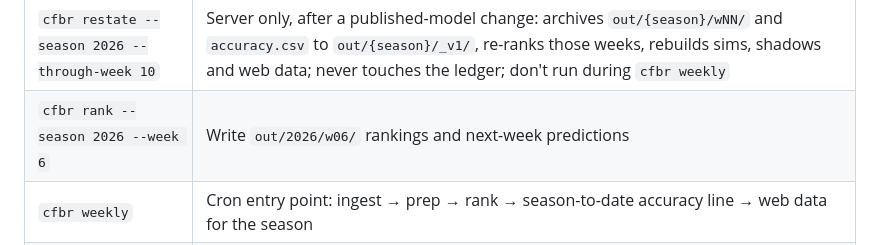
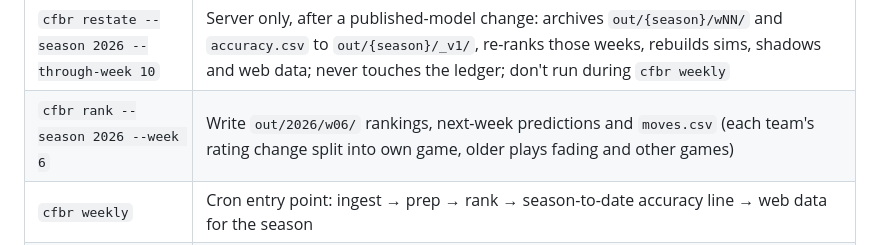
Before and after one commit to abtreece/cfbr, a Markdown page: README.md, the part around the change. GitHub-like rendering.

Commit message:
docs: what-moved breakdown

```diff
--- a/README.md
+++ b/README.md
@@ -31,7 +31,7 @@ Paper bets also use The Odds API for US sportsbook spreads with prices. Its key
 | `cfbr calibration-gate [--seasons 2015-2021] [--sanity]` | Calibration v3 gate (pooled-FCS slope term vs v2); refuses holdout seasons without `--sanity`; writes `results/{ts}-calib-v3-gate/` or `results/{ts}-calib-v3-sanity/` with `--sanity` |
 | `cfbr fcs-gate --gate N` | FCS two-stage gates 1–3 (2015–2021, 2022–2025, 2026 through week 10), `config/tuned_v1.toml` vs `config/tuned.toml`; each needs the previous one passed; writes `results/{ts}-fcs-gate-N/` |
 | `cfbr restate --season 2026 --through-week 10` | Server only, after a published-model change: archives `out/{season}/wNN/` and `accuracy.csv` to `out/{season}/_v1/`, re-ranks those weeks, rebuilds sims, shadows and web data; never touches the ledger; don't run during `cfbr weekly` |
-| `cfbr rank --season 2026 --week 6` | Write `out/2026/w06/` rankings and next-week predictions |
+| `cfbr rank --season 2026 --week 6` | Write `out/2026/w06/` rankings, next-week predictions and `moves.csv` (each team's rating change split into own game, older plays fading and other games) |
 | `cfbr weekly` | Cron entry point: ingest → prep → rank → season-to-date accuracy line → web data for the season |
 | `cfbr web build` | Precompute week-by-week ratings and game predictions for the web app into `out/web/` (about 30 s for all seasons) |
 | `cfbr web serve` | Run the local web app on http://127.0.0.1:8000 |
```
Also changed, not shown: DECISIONS.md (+1 -0 lines), 1 other file.
